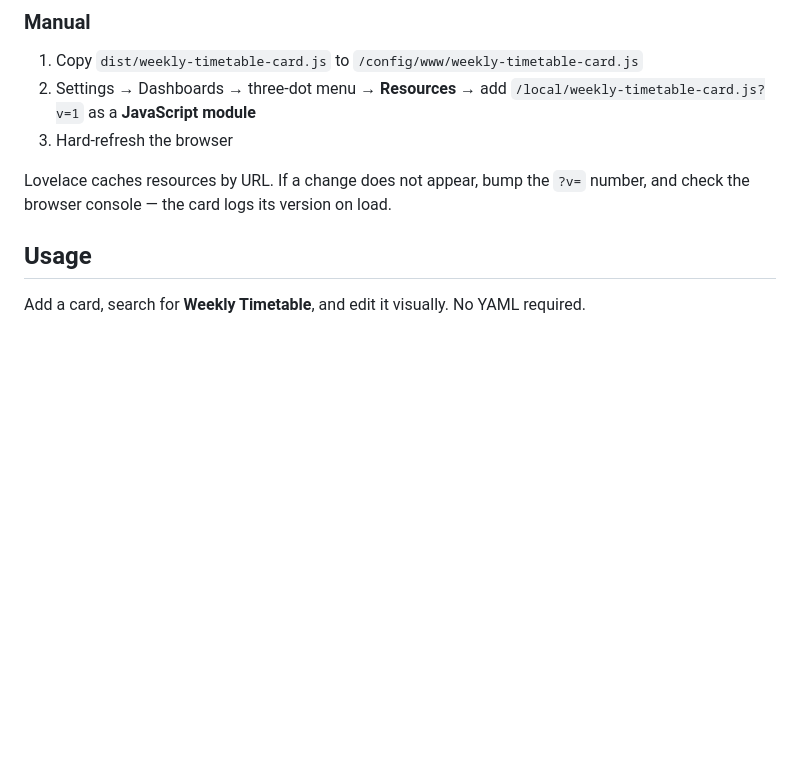
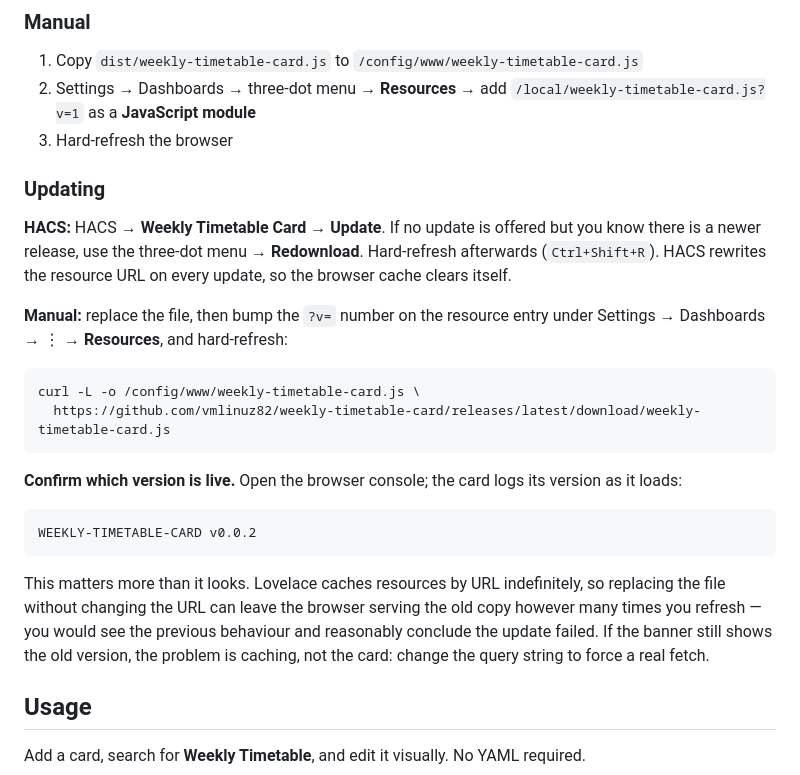
Before and after one commit to vmlinuz82/weekly-timetable-card, a Markdown page: README.md, the part around the change. GitHub-like rendering; blank space fills up the shorter version.

Commit message:
Document how to update the card

````diff
--- a/README.md
+++ b/README.md
@@ -40,8 +40,34 @@ numbered-slot grid. One card, several people, configured visually.
    `/local/weekly-timetable-card.js?v=1` as a **JavaScript module**
 3. Hard-refresh the browser
 
-Lovelace caches resources by URL. If a change does not appear, bump the `?v=`
-number, and check the browser console — the card logs its version on load.
+### Updating
+
+**HACS:** HACS → **Weekly Timetable Card** → **Update**. If no update is offered
+but you know there is a newer release, use the three-dot menu → **Redownload**.
+Hard-refresh afterwards (`Ctrl+Shift+R`). HACS rewrites the resource URL on every
+update, so the browser cache clears itself.
+
+**Manual:** replace the file, then bump the `?v=` number on the resource entry
+under Settings → Dashboards → ⋮ → **Resources**, and hard-refresh:
+
+```bash
+curl -L -o /config/www/weekly-timetable-card.js \
+  https://github.com/vmlinuz82/weekly-timetable-card/releases/latest/download/weekly-timetable-card.js
+```
+
+**Confirm which version is live.** Open the browser console; the card logs its
+version as it loads:
+
+```
+WEEKLY-TIMETABLE-CARD v0.0.2
+```
+
+This matters more than it looks. Lovelace caches resources by URL indefinitely,
+so replacing the file without changing the URL can leave the browser serving the
+old copy however many times you refresh — you would see the previous behaviour
+and reasonably conclude the update failed. If the banner still shows the old
+version, the problem is caching, not the card: change the query string to force a
+real fetch.
 
 ## Usage
 
````
